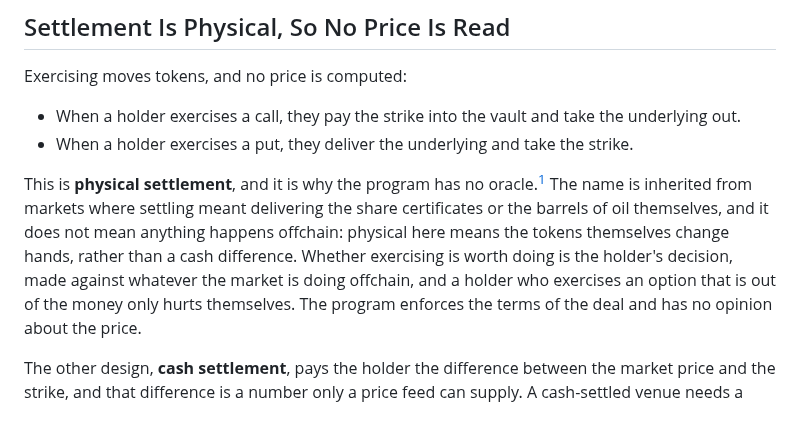
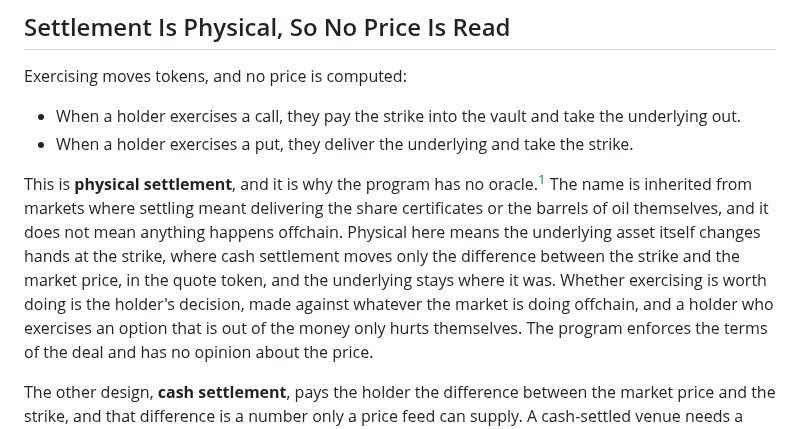
Before and after one commit to quicknode/solana-book, a Markdown page: building-financial-products-in-solana/options.md, the part around the change. Rendered like a GitHub page.

```diff
--- a/building-financial-products-in-solana/options.md
+++ b/building-financial-products-in-solana/options.md
@@ -39,7 +39,7 @@ Exercising moves tokens, and no price is computed:
 - When a holder exercises a call, they pay the strike into the vault and take the underlying out.
 - When a holder exercises a put, they deliver the underlying and take the strike.
 
-This is **physical settlement**, and it is why the program has no oracle.[^psyoptions] The name is inherited from markets where settling meant delivering the share certificates or the barrels of oil themselves, and it does not mean anything happens offchain: physical here means the tokens themselves change hands, rather than a cash difference. Whether exercising is worth doing is the holder's decision, made against whatever the market is doing offchain, and a holder who exercises an option that is out of the money only hurts themselves. The program enforces the terms of the deal and has no opinion about the price.
+This is **physical settlement**, and it is why the program has no oracle.[^psyoptions] The name is inherited from markets where settling meant delivering the share certificates or the barrels of oil themselves, and it does not mean anything happens offchain. Physical here means the underlying asset itself changes hands at the strike, where cash settlement moves only the difference between the strike and the market price, in the quote token, and the underlying stays where it was. Whether exercising is worth doing is the holder's decision, made against whatever the market is doing offchain, and a holder who exercises an option that is out of the money only hurts themselves. The program enforces the terms of the deal and has no opinion about the price.
 
 The other design, **cash settlement**, pays the holder the difference between the market price and the strike, and that difference is a number only a price feed can supply. A cash-settled venue needs a price feed, a staleness check on it, and a defense against its manipulation. Zeta Markets took that road on Solana, with margin and an oracle.[^zeta]
 
```
Also changed, not shown: appendices/glossary.md (+1 -1 lines).
